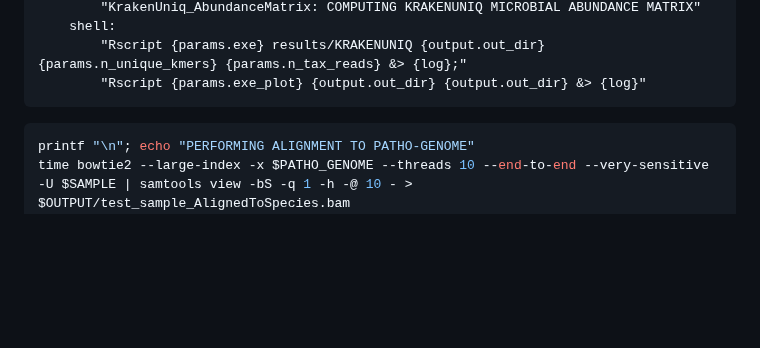
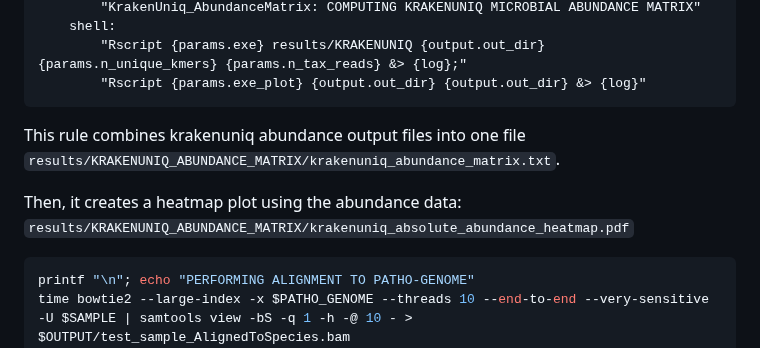
Before and after one commit to kirdoklab/aMeta-workshop, a Markdown page: krakenuniq.md, the part around the change. Rendered like a GitHub page; blank space fills up the shorter version.

Commit message:
abundance part codes added

````diff
--- a/krakenuniq.md
+++ b/krakenuniq.md
@@ -177,7 +177,9 @@ rule KrakenUniq_AbundanceMatrix:
         "Rscript {params.exe_plot} {output.out_dir} {output.out_dir} &> {log}"
 ```
 
+This rule combines krakenuniq abundance output files into one file `results/KRAKENUNIQ_ABUNDANCE_MATRIX/krakenuniq_abundance_matrix.txt`.
 
+Then, it creates a heatmap plot using the abundance data: `results/KRAKENUNIQ_ABUNDANCE_MATRIX/krakenuniq_absolute_abundance_heatmap.pdf`
 
 ```bash
 printf "\n"; echo "PERFORMING ALIGNMENT TO PATHO-GENOME"
````
